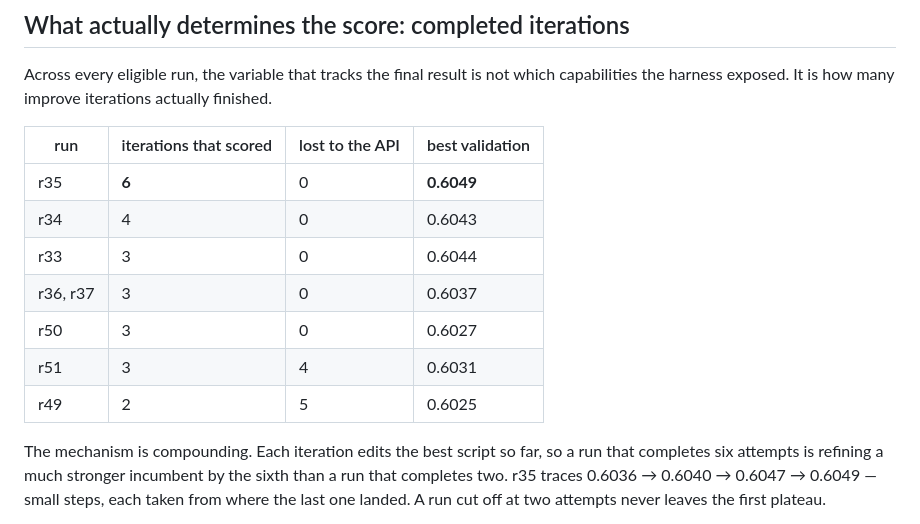
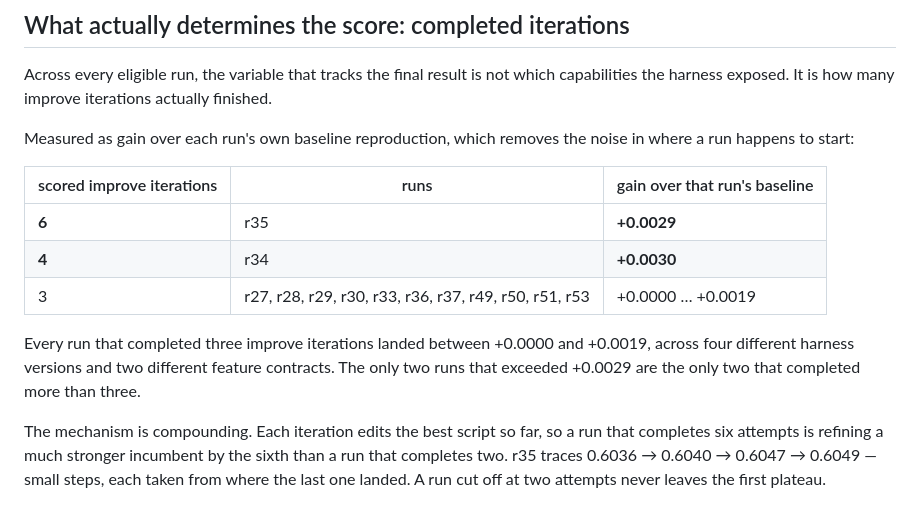
Before and after one commit to l2holV4l2u/TikTok-TechJam-2026, a Markdown page: DEVPOST.md, the part around the change. Drawn GitHub-style.

Commit message:
Measure the iteration effect as gain over each run's own baseline

```diff
--- a/DEVPOST.md
+++ b/DEVPOST.md
@@ -598,15 +598,18 @@ repay its startup cost; it is not automatically faster on this benchmark.
 Across every eligible run, the variable that tracks the final result is not which capabilities
 the harness exposed. It is how many improve iterations actually finished.
 
-| run | iterations that scored | lost to the API | best validation |
-|---|---|---|---|
-| r35 | **6** | 0 | **0.6049** |
-| r34 | 4 | 0 | 0.6043 |
-| r33 | 3 | 0 | 0.6044 |
-| r36, r37 | 3 | 0 | 0.6037 |
-| r50 | 3 | 0 | 0.6027 |
-| r51 | 3 | 4 | 0.6031 |
-| r49 | 2 | 5 | 0.6025 |
+Measured as gain over each run's own baseline reproduction, which removes the noise in where a
+run happens to start:
+
+| scored improve iterations | runs | gain over that run's baseline |
+|---|---|---|
+| **6** | r35 | **+0.0029** |
+| **4** | r34 | **+0.0030** |
+| 3 | r27, r28, r29, r30, r33, r36, r37, r49, r50, r51, r53 | +0.0000 … +0.0019 |
+
+Every run that completed three improve iterations landed between +0.0000 and +0.0019, across
+four different harness versions and two different feature contracts. The only two runs that
+exceeded +0.0029 are the only two that completed more than three.
 
 The mechanism is compounding. Each iteration edits the best script so far, so a run that
 completes six attempts is refining a much stronger incumbent by the sixth than a run that
```
